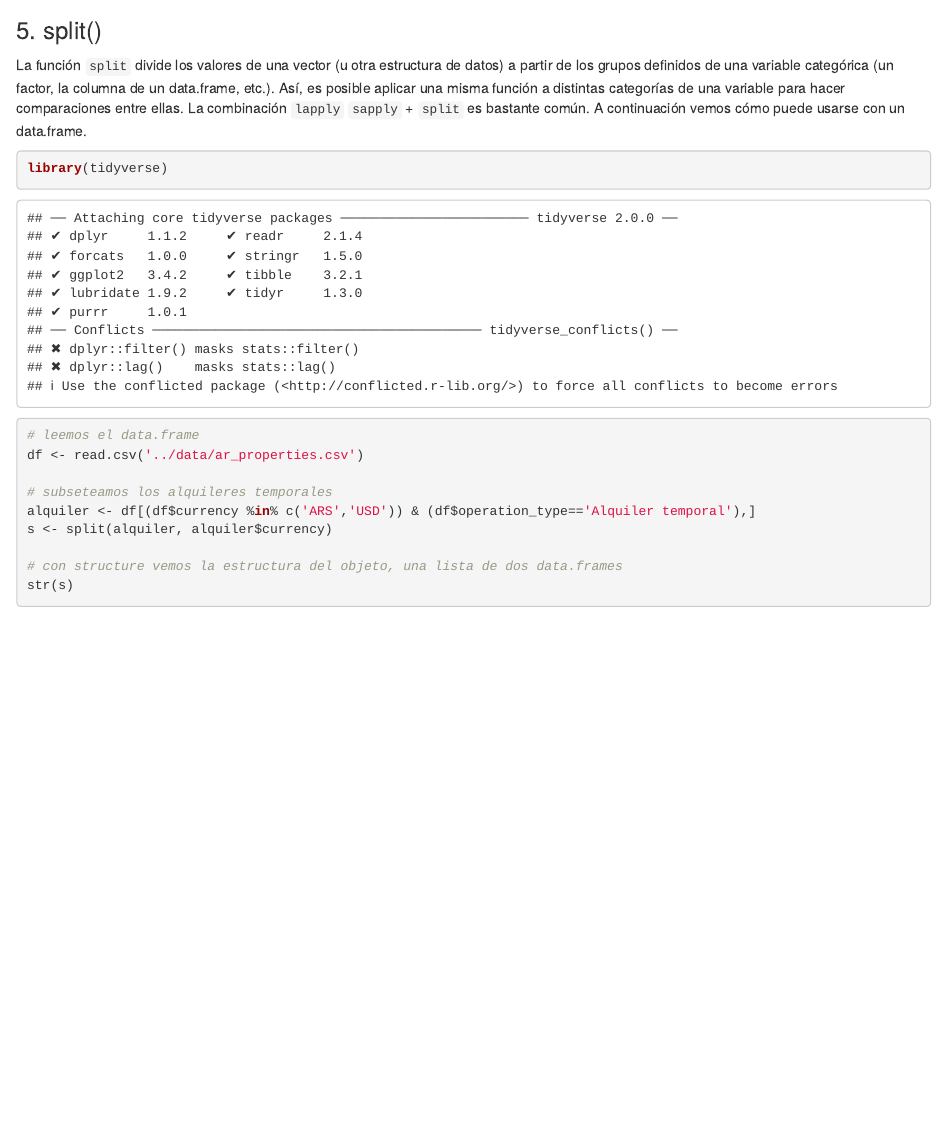
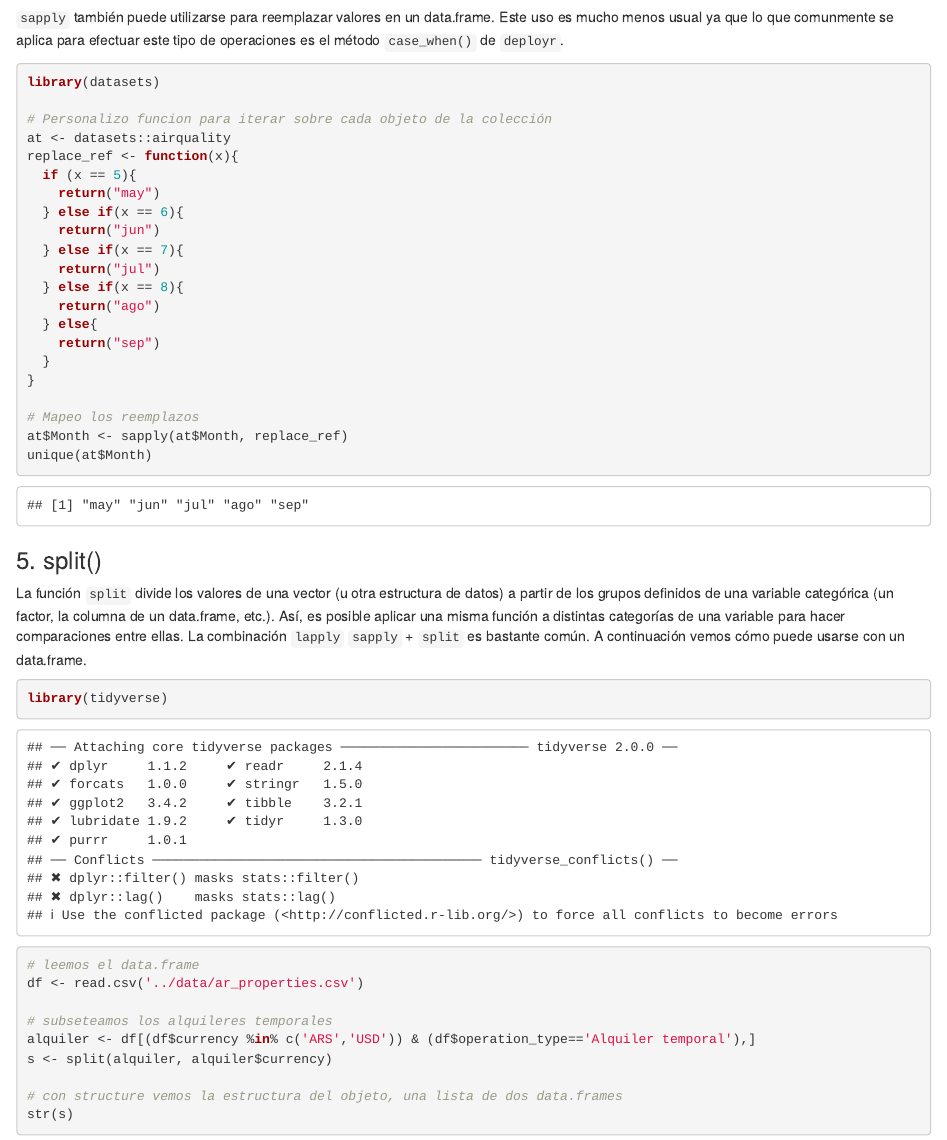
Before and after one commit to CEEU-lab/R-DataScience, an R Markdown document (M1/4.Looping_functions.Rmd): the page in a window 1100 px wide, from 2750 px down. The pictures show the output file M1/4.Looping_functions.html that the author committed with the source, opened offline.

Commit message:
update looping functions

````diff
--- a/M1/4.Looping_functions.Rmd
+++ b/M1/4.Looping_functions.Rmd
@@ -79,6 +79,34 @@ lapply(x, mean)
 sapply(x,mean)
 
 ```
+
+`sapply` también puede utilizarse para reemplazar valores en un data.frame. Este uso es mucho menos usual ya que lo que comunmente se aplica para efectuar este tipo de operaciones es el método `case_when()` de `deployr`.
+
+```{r echo=TRUE}
+library(datasets)
+
+# Personalizo funcion para iterar sobre cada objeto de la colección
+at <- datasets::airquality
+replace_ref <- function(x){
+  if (x == 5){
+    return("may")
+  } else if(x == 6){
+    return("jun")
+  } else if(x == 7){
+    return("jul")
+  } else if(x == 8){
+    return("ago")
+  } else{
+    return("sep")
+  }
+}
+
+# Mapeo los reemplazos
+at$Month <- sapply(at$Month, replace_ref)
+unique(at$Month)
+
+```
+
 ### 5. split()
 
 La función `split` divide los valores de una vector (u otra estructura de datos) a partir de los grupos definidos de una variable categórica (un factor, la columna de un data.frame, etc.). Así, es posible aplicar una misma función a distintas categorías de una variable para hacer comparaciones entre ellas.
````
Also changed, not shown: M1/4.Looping_functions.html.
